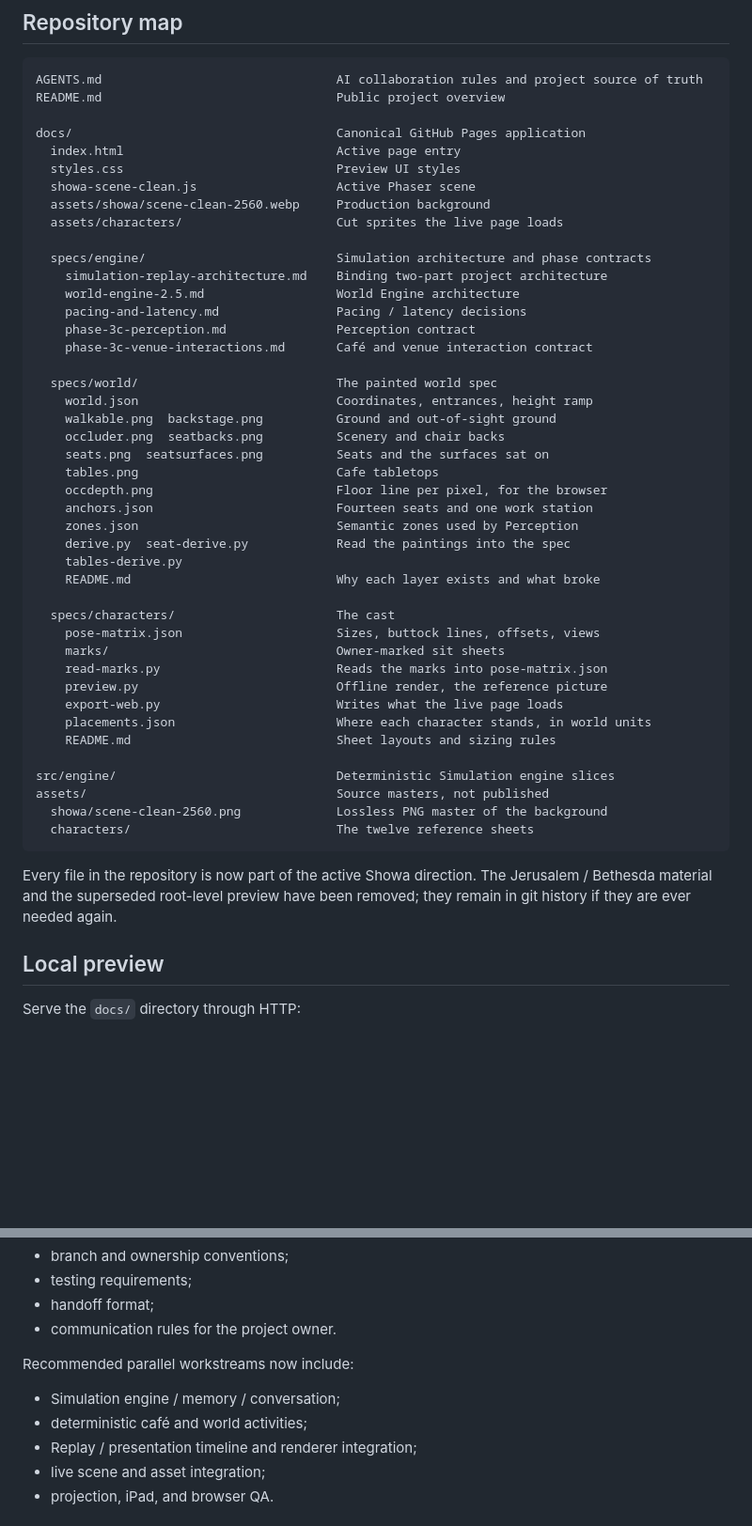
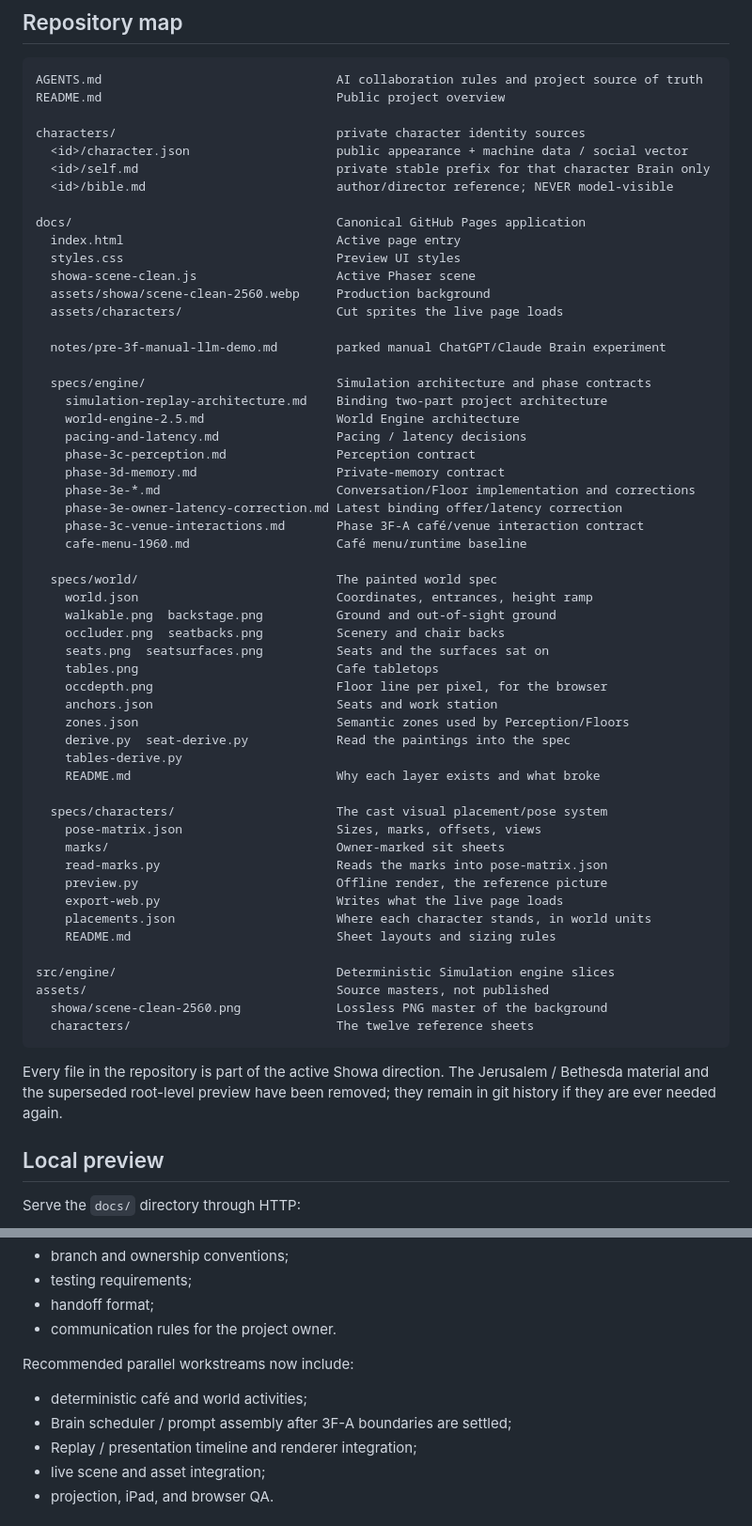
Before and after one commit to Trina0224/littleworld, a Markdown page: README.md, 2 parts joined by grey strips. Shown at 94% size. Rendered like a GitHub page; blank space fills up the shorter version.

````diff
--- a/README.md
+++ b/README.md
@@ -164,6 +175,11 @@ The earlier Base64-fragment transport workaround has been removed from the activ
 AGENTS.md                                AI collaboration rules and project source of truth
 README.md                                Public project overview
 
+characters/                              private character identity sources
+  <id>/character.json                    public appearance + machine data / social vector
+  <id>/self.md                           private stable prefix for that character Brain only
+  <id>/bible.md                          author/director reference; NEVER model-visible
+
 docs/                                    Canonical GitHub Pages application
   index.html                             Active page entry
   styles.css                             Preview UI styles
@@ -171,12 +187,18 @@ docs/                                    Canonical GitHub Pages application
   assets/showa/scene-clean-2560.webp     Production background
   assets/characters/                     Cut sprites the live page loads
 
+  notes/pre-3f-manual-llm-demo.md        parked manual ChatGPT/Claude Brain experiment
+
   specs/engine/                          Simulation architecture and phase contracts
     simulation-replay-architecture.md    Binding two-part project architecture
     world-engine-2.5.md                  World Engine architecture
     pacing-and-latency.md                Pacing / latency decisions
     phase-3c-perception.md               Perception contract
-    phase-3c-venue-interactions.md       Café and venue interaction contract
+    phase-3d-memory.md                   Private-memory contract
+    phase-3e-*.md                        Conversation/Floor implementation and corrections
+    phase-3e-owner-latency-correction.md Latest binding offer/latency correction
+    phase-3c-venue-interactions.md       Phase 3F-A café/venue interaction contract
+    cafe-menu-1960.md                    Café menu/runtime baseline
 
   specs/world/                           The painted world spec
     world.json                           Coordinates, entrances, height ramp
@@ -185,14 +207,14 @@ docs/                                    Canonical GitHub Pages application
     seats.png  seatsurfaces.png          Seats and the surfaces sat on
     tables.png                           Cafe tabletops
     occdepth.png                         Floor line per pixel, for the browser
-    anchors.json                         Fourteen seats and one work station
-    zones.json                           Semantic zones used by Perception
+    anchors.json                         Seats and work station
+    zones.json                           Semantic zones used by Perception/Floors
     derive.py  seat-derive.py            Read the paintings into the spec
     tables-derive.py
     README.md                            Why each layer exists and what broke
 
-  specs/characters/                      The cast
-    pose-matrix.json                     Sizes, buttock lines, offsets, views
+  specs/characters/                      The cast visual placement/pose system
+    pose-matrix.json                     Sizes, marks, offsets, views
     marks/                               Owner-marked sit sheets
     read-marks.py                        Reads the marks into pose-matrix.json
     preview.py                           Offline render, the reference picture
@@ -206,7 +228,7 @@ assets/                                  Source masters, not published
   characters/                            The twelve reference sheets
 ```
 
-Every file in the repository is now part of the active Showa direction. The Jerusalem / Bethesda material and the superseded root-level preview have been removed; they remain in git history if they are ever needed again.
+Every file in the repository is part of the active Showa direction. The Jerusalem / Bethesda material and the superseded root-level preview have been removed; they remain in git history if they are ever needed again.
 
 ## Local preview
 
@@ -311,8 +348,8 @@ It defines:
 
 Recommended parallel workstreams now include:
 
-- Simulation engine / memory / conversation;
 - deterministic café and world activities;
+- Brain scheduler / prompt assembly after 3F-A boundaries are settled;
 - Replay / presentation timeline and renderer integration;
 - live scene and asset integration;
 - projection, iPad, and browser QA.
````
Also changed, not shown: other parts of README.md (+42 -16 lines).
